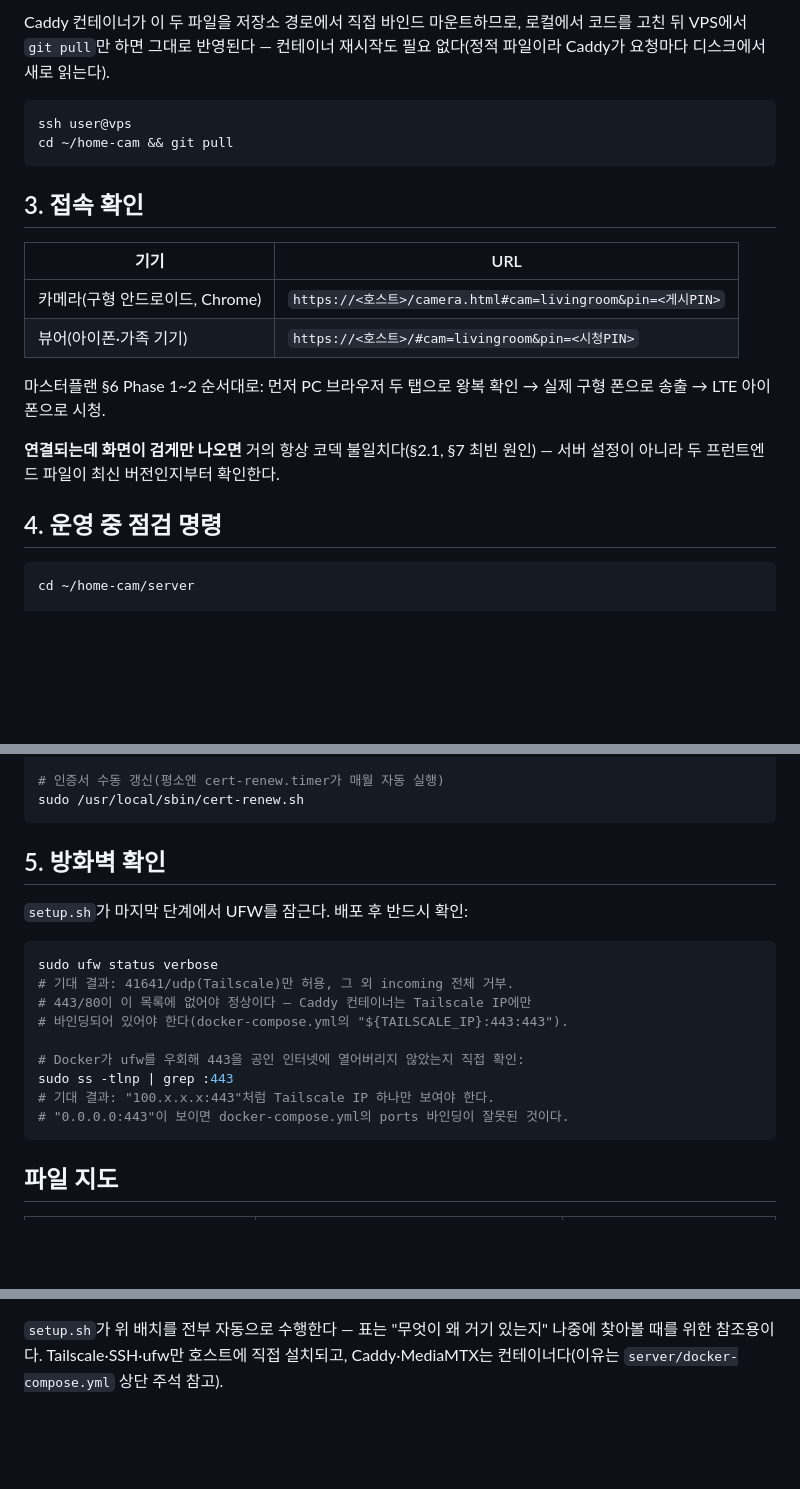
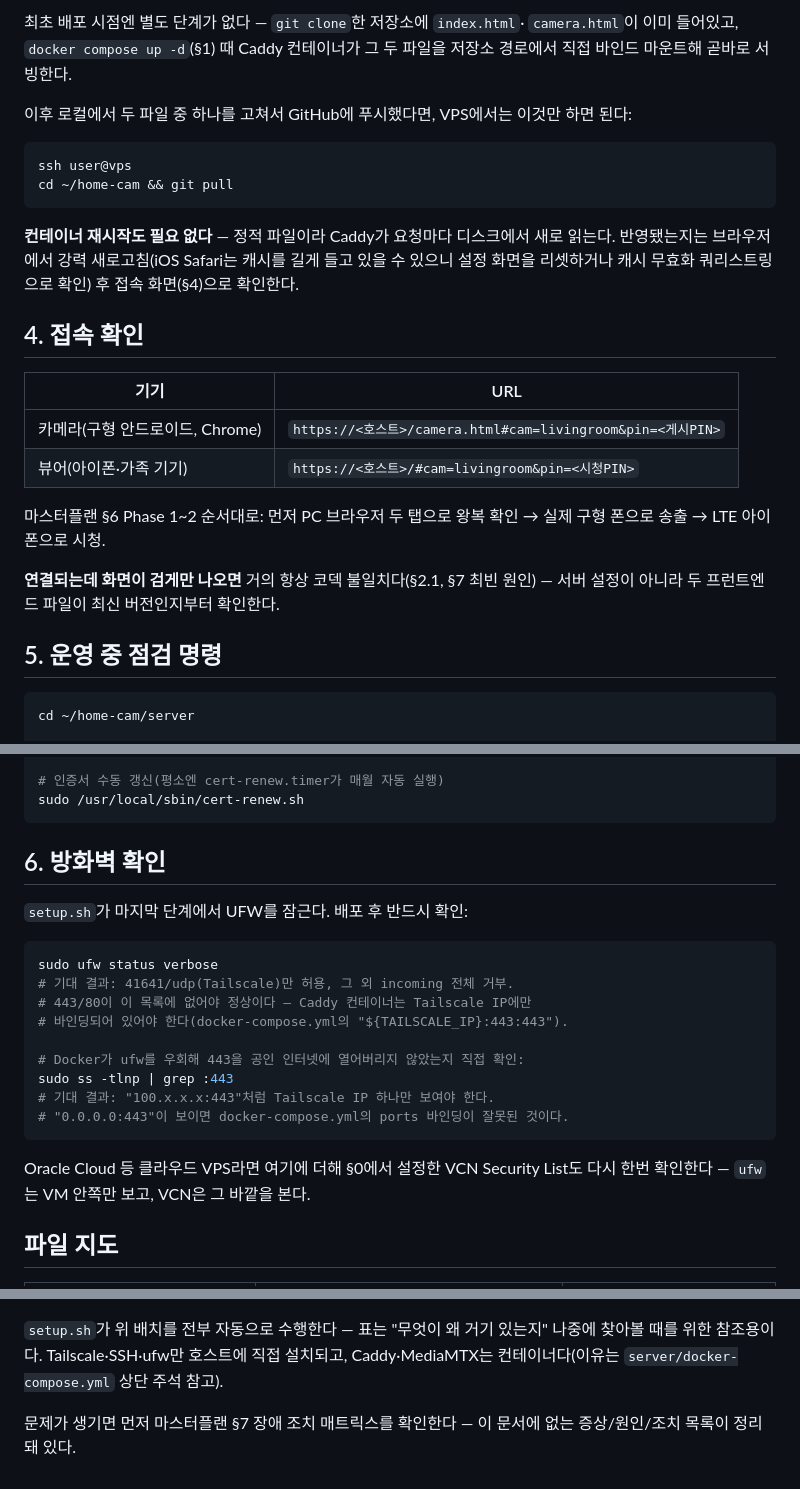
Before and after one commit to rival6821/home-cam, a Markdown page: DEPLOY.md, 3 parts joined by grey strips. Rendered like a GitHub page; blank space fills up the shorter version.

````diff
--- a/DEPLOY.md
+++ b/DEPLOY.md
@@ -46,14 +86,22 @@ docker compose restart mediamtx
 
-Caddy 컨테이너가 이 두 파일을 저장소 경로에서 직접 바인드 마운트하므로,
-로컬에서 코드를 고친 뒤 VPS에서 `git pull`만 하면 그대로 반영된다 — 컨테이너
-재시작도 필요 없다(정적 파일이라 Caddy가 요청마다 디스크에서 새로 읽는다).
+최초 배포 시점엔 별도 단계가 없다 — `git clone`한 저장소에 `index.html`·
+`camera.html`이 이미 들어있고, `docker compose up -d`(§1) 때 Caddy 컨테이너가
+그 두 파일을 저장소 경로에서 직접 바인드 마운트해 곧바로 서빙한다.
+
+이후 로컬에서 두 파일 중 하나를 고쳐서 GitHub에 푸시했다면, VPS에서는 이것만
+하면 된다:
 
 ```bash
 ssh user@vps
 cd ~/home-cam && git pull
 ```
 
-## 3. 접속 확인
+**컨테이너 재시작도 필요 없다** — 정적 파일이라 Caddy가 요청마다 디스크에서
+새로 읽는다. 반영됐는지는 브라우저에서 강력 새로고침(iOS Safari는 캐시를
+길게 들고 있을 수 있으니 설정 화면을 리셋하거나 캐시 무효화 쿼리스트링으로
+확인) 후 접속 화면(§4)으로 확인한다.
+
+## 4. 접속 확인
 
 | 기기 | URL |
 |---|---|
@@ -66,7 +114,7 @@ cd ~/home-cam && git pull
 **연결되는데 화면이 검게만 나오면** 거의 항상 코덱 불일치다(§2.1, §7 최빈 원인) —
 서버 설정이 아니라 두 프런트엔드 파일이 최신 버전인지부터 확인한다.
 
-## 4. 운영 중 점검 명령
+## 5. 운영 중 점검 명령
 
 ```bash
 cd ~/home-cam/server
@@ -89,7 +137,7 @@ ssh -L 9997:127.0.0.1:9997 user@vps
 sudo /usr/local/sbin/cert-renew.sh
 ```
 
-## 5. 방화벽 확인
+## 6. 방화벽 확인
 
 `setup.sh`가 마지막 단계에서 UFW를 잠근다. 배포 후 반드시 확인:
 
@@ -105,6 +153,9 @@ sudo ss -tlnp | grep :443
 # "0.0.0.0:443"이 보이면 docker-compose.yml의 ports 바인딩이 잘못된 것이다.
 ```
 
+Oracle Cloud 등 클라우드 VPS라면 여기에 더해 §0에서 설정한 VCN Security
+List도 다시 한번 확인한다 — `ufw`는 VM 안쪽만 보고, VCN은 그 바깥을 본다.
+
 ## 파일 지도
 
 | 경로 | 배포 위치 | 용도 |
@@ -119,3 +170,6 @@ sudo ss -tlnp | grep :443
 `setup.sh`가 위 배치를 전부 자동으로 수행한다 — 표는 "무엇이 왜 거기 있는지"
 나중에 찾아볼 때를 위한 참조용이다. Tailscale·SSH·ufw만 호스트에 직접 설치되고,
 Caddy·MediaMTX는 컨테이너다(이유는 `server/docker-compose.yml` 상단 주석 참고).
+
+문제가 생기면 먼저 마스터플랜 §7 장애 조치 매트릭스를 확인한다 — 이 문서에
+없는 증상/원인/조치 목록이 정리돼 있다.
````
Also changed, not shown: other parts of DEPLOY.md (+52 -12 lines).
